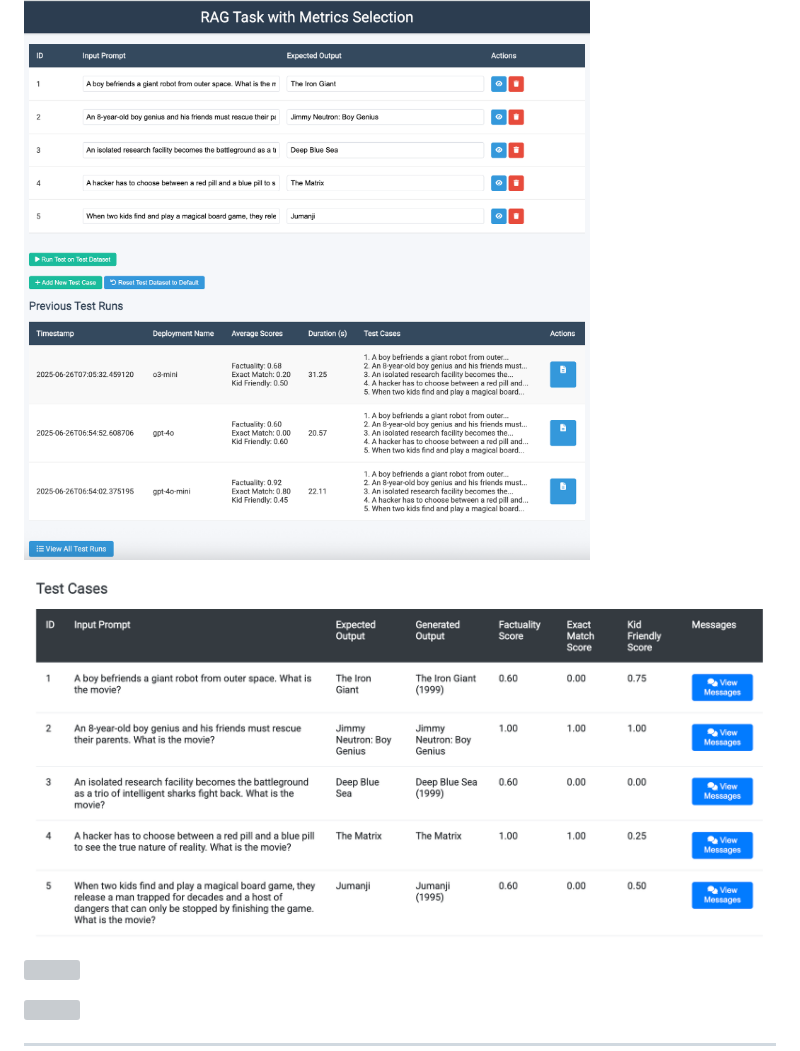
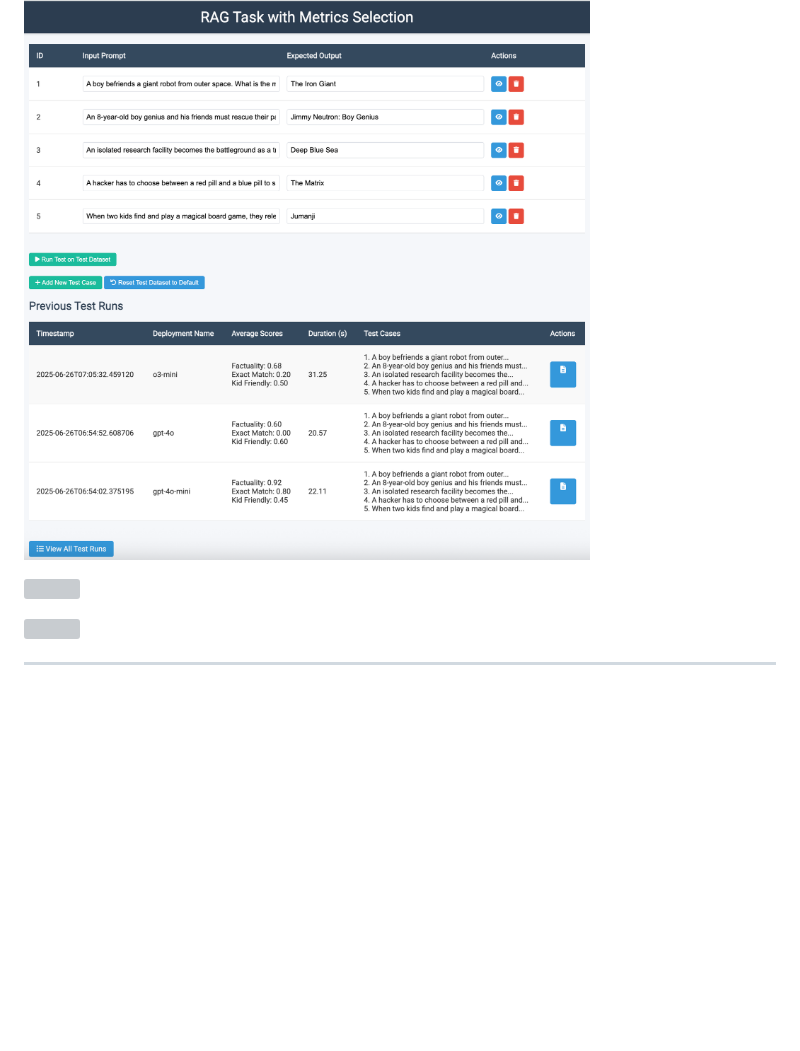
Before and after one commit to ranfysvalle02/autoeval-to-mongodb, a Markdown page: README.md, the part around the change. Rendered like a GitHub page; blank space fills up the shorter version; grey boxes are pictures that could not be loaded.

```diff
--- a/README.md
+++ b/README.md
@@ -1,8 +1,6 @@
 # autoeval-to-mongodb
 
 ![](demodemo2.png)
-
-![](newdemo.png)
 
 ![](braintrust-autoevals.png)
 
```
